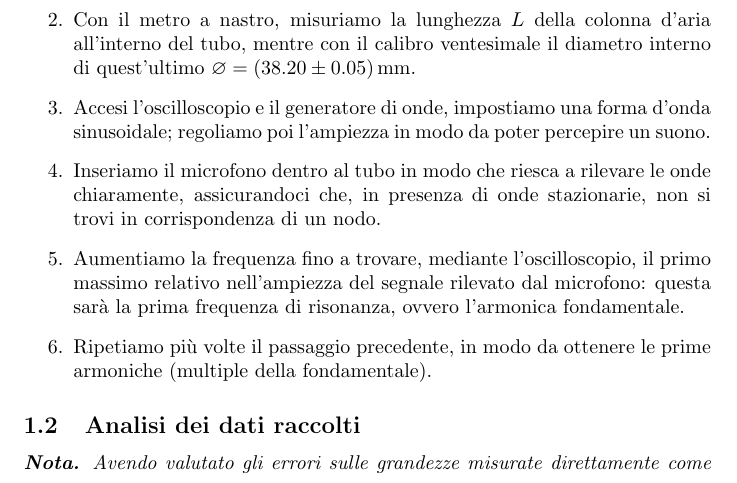
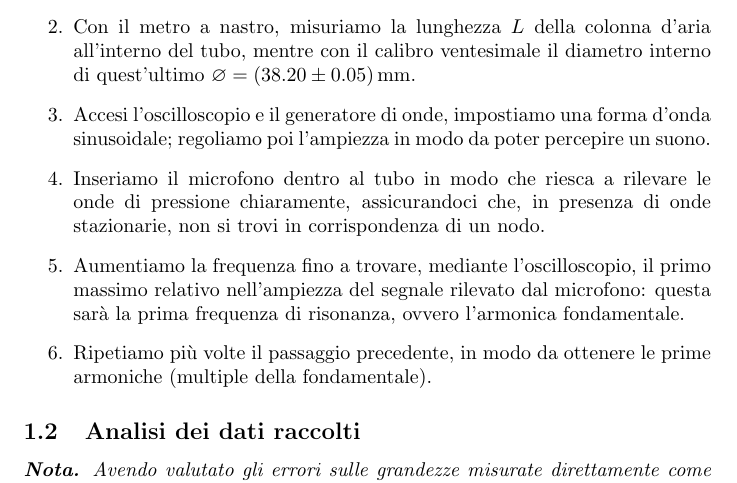
Before and after one commit to RBerga06/unipr-clt-fisica, a LaTeX paper (lab1/r12-sound/relazione.tex): part of page 2 of 7, cut so that both start at the same text. Compiled offline with pdfLaTeX.

Commit message:
Specificato “di pressione”

```diff
--- a/lab1/r12-sound/relazione.tex
+++ b/lab1/r12-sound/relazione.tex
@@ -127,7 +127,8 @@ tramite il pistone):
     impostiamo una forma d'onda sinusoidale; regoliamo poi
     l'ampiezza in modo da poter percepire un suono.
   \item
-    Inseriamo il microfono dentro al tubo in modo che riesca a rilevare le onde
+    Inseriamo il microfono dentro al tubo in modo che riesca a rilevare
+    le onde di pressione
     chiaramente, assicurandoci che, in presenza di onde stazionarie,
     non si trovi in corrispondenza di un nodo.
   \item
```
Also changed, not shown: lab1/r12-sound/relazione.pdf, lab1/r12-sound/relazione.tex (3 more changed lines).
